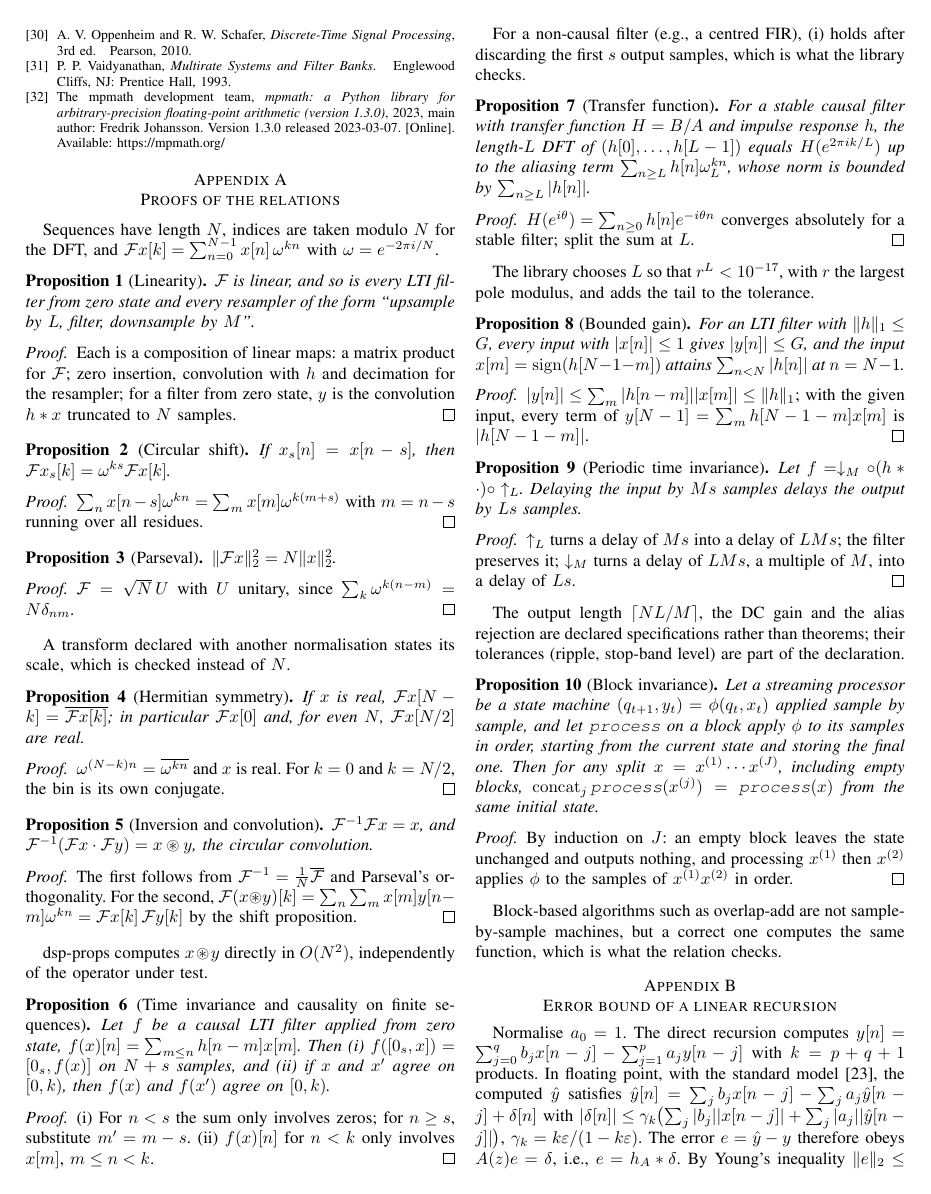
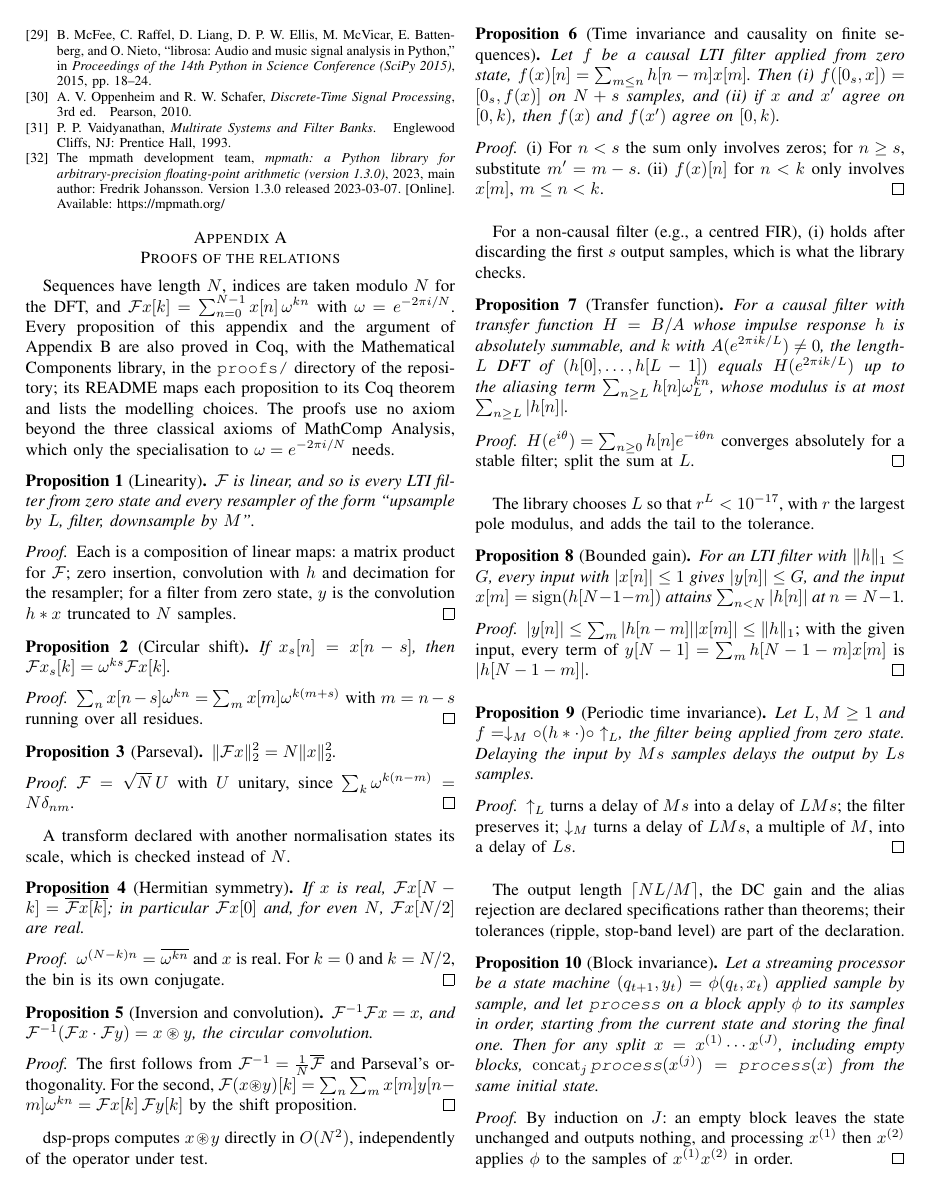
Before and after one commit to ElRelook/dsp-props, a LaTeX paper (paper/article/main.tex): page 10 of 11. Compiled offline with pdfLaTeX.

Commit message:
Machine-check the appendix proofs in Coq and cite them in the article
proofs/ formalises every proposition of Appendix A and the argument of
Appendix B in Coq 8.18 with MathComp; ./check.sh builds them from scratch
and prints the axioms of each main theorem. The formalisation made four
implicit hypotheses explicit in the article: L, M >= 1 for the resampler,
absolute summability and A != 0 on the evaluated bins for the transfer
function, k counting coefficients other than a_0, and the exact status of
c = 4 in Appendix B (rigorous for one computation, twice the first-order
need for the difference of two).

Co-Authored-By: Claude Opus 5.5 (1M context) <noreply@anthropic.com>
Claude-Session: https://claude.ai/code/session_01X5PvuHHYiRTzMdrUthA6wS

```diff
--- a/paper/article/main.tex
+++ b/paper/article/main.tex
@@ -829,6 +830,12 @@ The authors declare no conflict of interest.
 
 Sequences have length $N$, indices are taken modulo $N$ for the DFT, and
 $\DFT x[k]=\sum_{n=0}^{N-1}x[n]\,\omega^{kn}$ with $\omega=e^{-2\pi i/N}$.
+Every proposition of this appendix and the argument of Appendix~\ref{app:iir}
+are also proved in Coq, with the Mathematical Components library, in the
+\code{proofs/} directory of the repository; its README maps each proposition to
+its Coq theorem and lists the modelling choices. The proofs use no axiom beyond
+the three classical axioms of MathComp Analysis, which only the specialisation to
+$\omega=e^{-2\pi i/N}$ needs.
 
 \begin{proposition}[Linearity] $\DFT$ is linear, and so is every LTI filter
 from zero state and every resampler of the form ``upsample by $L$, filter,
@@ -872,10 +879,11 @@ substitute $m'=m-s$. (ii) $f(x)[n]$ for $n<k$ only involves $x[m]$, $m\le n<k$.
 For a non-causal filter (\eg a centred FIR), (i) holds after discarding the
 first $s$ output samples, which is what the library checks.
 
-\begin{proposition}[Transfer function] For a stable causal filter with
-transfer function $H=B/A$ and impulse response $h$, the length-$L$ DFT of
+\begin{proposition}[Transfer function] For a causal filter with
+transfer function $H=B/A$ whose impulse response $h$ is absolutely summable,
+and $k$ with $A(e^{2\pi ik/L})\neq0$, the length-$L$ DFT of
 $(h[0],\dots,h[L-1])$ equals $H(e^{2\pi i k/L})$ up to the aliasing term
-$\sum_{n\ge L}h[n]\omega_L^{kn}$, whose norm is bounded by $\sum_{n\ge L}|h[n]|$.
+$\sum_{n\ge L}h[n]\omega_L^{kn}$, whose modulus is at most $\sum_{n\ge L}|h[n]|$.
 \end{proposition}
 \begin{proof} $H(e^{i\theta})=\sum_{n\ge0}h[n]e^{-i\theta n}$ converges
 absolutely for a stable filter; split the sum at $L$.\end{proof}
@@ -888,8 +896,9 @@ $x[m]=\mathrm{sign}(h[N-1-m])$ attains $\sum_{n<N}|h[n]|$ at $n=N-1$.\end{propos
 \begin{proof} $|y[n]|\le\sum_m|h[n-m]||x[m]|\le\|h\|_1$; with the given input,
 every term of $y[N-1]=\sum_m h[N-1-m]x[m]$ is $|h[N-1-m]|$.\end{proof}
 
-\begin{proposition}[Periodic time invariance] Let
-$f=\downarrow_M\circ(h*\cdot)\circ\uparrow_L$. Delaying the input by $Ms$
+\begin{proposition}[Periodic time invariance] Let $L,M\ge1$ and
+$f=\downarrow_M\circ(h*\cdot)\circ\uparrow_L$, the filter being applied from
+zero state. Delaying the input by $Ms$
 samples delays the output by $Ls$ samples.\end{proposition}
 \begin{proof} $\uparrow_L$ turns a delay of $Ms$ into a delay of $LMs$; the
 filter preserves it; $\downarrow_M$ turns a delay of $LMs$, a multiple of $M$,
@@ -916,9 +925,9 @@ but a correct one computes the same function, which is what the relation checks.
 \label{app:iir}
 % ===========================================================================
 Normalise $a_0=1$. The direct recursion computes
-$y[n]=\sum_{j=0}^{q}b_jx[n-j]-\sum_{j=1}^{p}a_jy[n-j]$ with $k=p+q+1$ products.
+$y[n]=\sum_{j=0}^{q}b_jx[n-j]-\sum_{j=1}^{p}a_jy[n-j]$ with $k=p+q+1$ products,
+one per coefficient other than $a_0$.
 In floating point, with the standard model~\cite{higham2002accuracy}, the
 computed $\hat y$ satisfies
 $\hat y[n]=\sum_jb_jx[n-j]-\sum_ja_j\hat y[n-j]+\delta[n]$ with
 $|\delta[n]|\le\gamma_k\bigl(\sum_j|b_j||x[n-j]|+\sum_j|a_j||\hat y[n-j]|\bigr)$,
-$\gamma_k=k\eps/(1-k\eps)$. The error $e=\hat y-y$ therefore obeys
```
Also changed, not shown: paper/article/main.pdf, proofs/Makefile (added), proofs/README.md (added), paper/article/main.tex (14 more changed lines), 11 other files.
